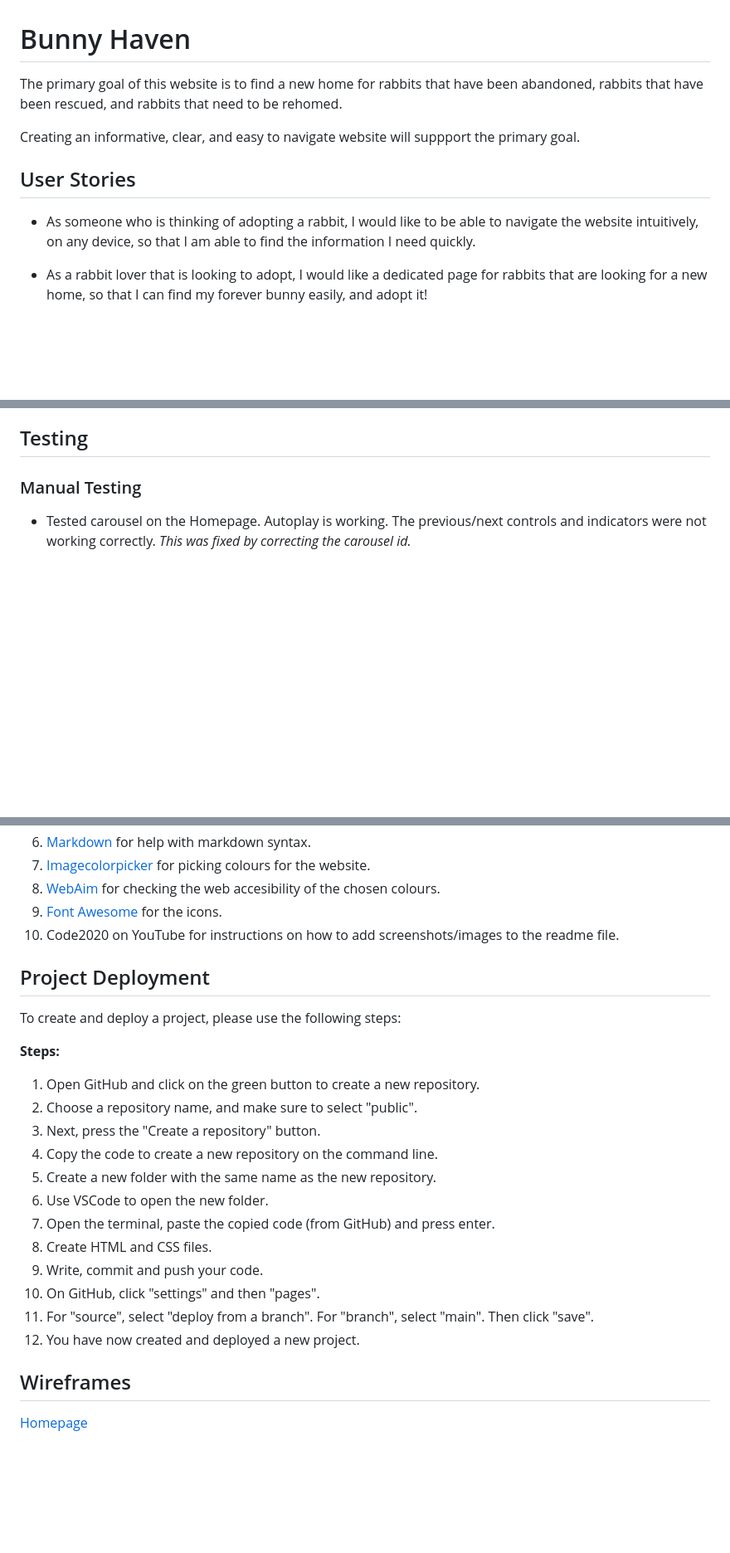
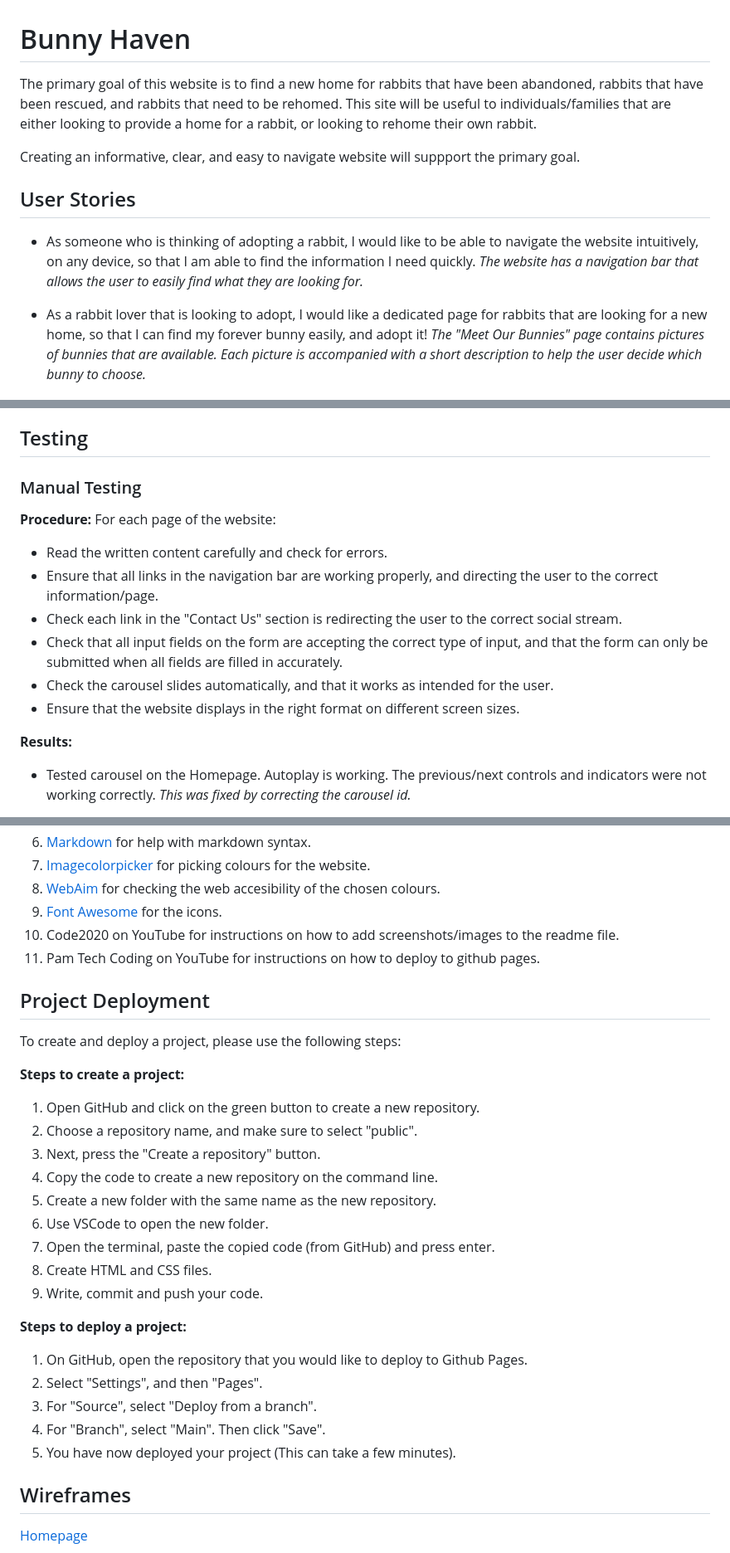
Before and after one commit to HRagunathan-03/bunny-haven, a Markdown page: README.md, 3 parts joined by grey strips. Shown: that part at 83% size. GitHub-like rendering; blank space fills up the shorter version.

Commit message:
Added procedure for manual testing to readme file. Added further information to user story ssection of readme file.

```diff
--- a/README.md
+++ b/README.md
@@ -1,15 +1,17 @@
 
 # Bunny Haven
 
-The primary goal of this website is to find a new home for rabbits that have been abandoned, rabbits that have been rescued, and rabbits that need to be rehomed.
+The primary goal of this website is to find a new home for rabbits that have been abandoned, rabbits that have been rescued, and rabbits that need to be rehomed. This site will be useful to individuals/families that are either looking to provide a home for a rabbit, or looking to rehome their own rabbit.
 
 Creating an informative, clear, and easy to navigate website will suppport the primary goal.
 
 ## User Stories
 
 - As someone who is thinking of adopting a rabbit, I would like to be able to navigate the website intuitively, on any device, so that I am able to find the information I need quickly.
+*The website has a navigation bar that allows the user to easily find what they are looking for.*
 
 - As a rabbit lover that is looking to adopt, I would like a dedicated page for rabbits that are looking for a new home, so that I can find my forever bunny easily, and adopt it!
+*The "Meet Our Bunnies" page contains pictures of bunnies that are available. Each picture is accompanied with a short description to help the user decide which bunny to choose.*
 
 ![Meet Our Bunnies](<assets/images/Meet Our Bunnies.png>)
 
@@ -37,6 +41,17 @@ The cards for the Adopt page were chosen to display the available rabbits in a n
 
 ### Manual Testing
 
+**Procedure:**
+For each page of the website:
+- Read the written content carefully and check for errors.
+- Ensure that all links in the navigation bar are working properly, and directing the user to the correct information/page.
+- Check each link in the "Contact Us" section is redirecting the user to the correct social stream.
+- Check that all input fields on the form are accepting the correct type of input, and that the form can only be submitted when all fields are filled in accurately.
+- Check the carousel slides automatically, and that it works as intended for the user.
+- Ensure that the website displays in the right format on different screen sizes.
+
+
+**Results:**
 - Tested carousel on the Homepage. Autoplay is working. The previous/next controls and indicators were not working correctly.
 *This was fixed by correcting the carousel id.*
 
@@ -84,12 +101,13 @@ The cards for the Adopt page were chosen to display the available rabbits in a n
 8. [WebAim](https://webaim.org/resources/contrastchecker/) for checking the web accesibility of the chosen colours.
 9. [Font Awesome](https://fontawesome.com/) for the icons.
 10. Code2020 on YouTube for instructions on how to add screenshots/images to the readme file.
+11. Pam Tech Coding on YouTube for instructions on how to deploy to github pages.
 
 ## Project Deployment
 
 To create and deploy a project, please use the following steps:
 
-**Steps:**
+**Steps to create a project:**
 
 1. Open GitHub and click on the green button to create a new repository.
 2. Choose a repository name, and make sure to select "public".
@@ -100,9 +118,15 @@ To create and deploy a project, please use the following steps:
 7. Open the terminal, paste the copied code (from GitHub) and press enter.
 8. Create HTML and CSS files.
 9. Write, commit and push your code.
-10. On GitHub, click "settings" and then "pages".
-11. For "source", select "deploy from a branch". For "branch", select "main". Then click "save".
-12. You have now created and deployed a new project.
+
+
+**Steps to deploy a project:**
+
+1. On GitHub, open the repository that you would like to deploy to Github Pages.
+2. Select "Settings", and then "Pages".
+3. For "Source", select "Deploy from a branch".
+4. For "Branch", select "Main". Then click "Save".
+5. You have now deployed your project (This can take a few minutes).
 
 ## Wireframes
 
```
Also changed, not shown: other parts of README.md (+4 -0 lines).
